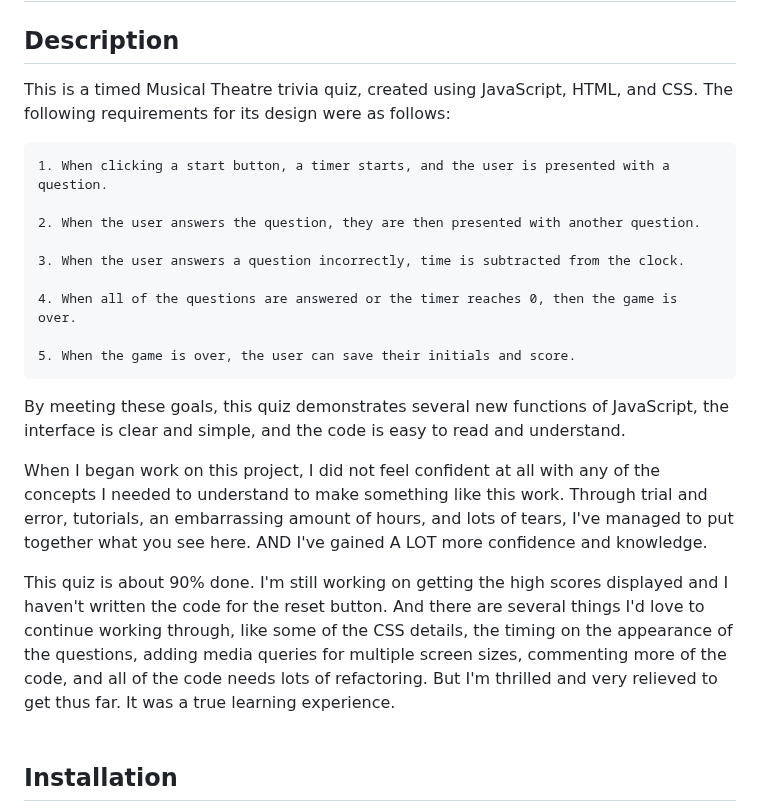
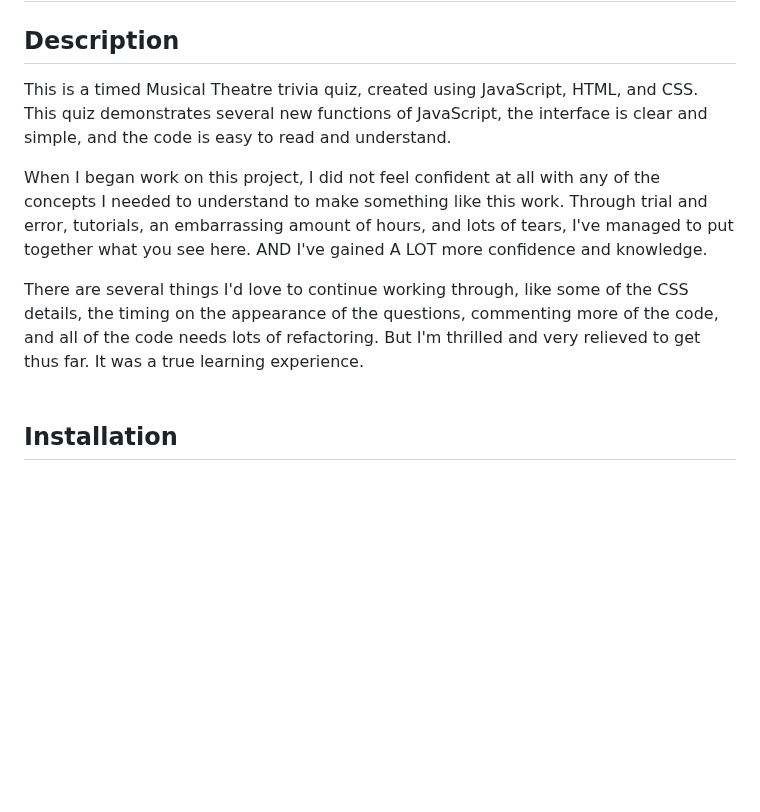
Before and after one commit to jsalexan/theatre-quiz, a Markdown page: README.md, the part around the change. Drawn GitHub-style; blank space fills up the shorter version.

```diff
--- a/README.md
+++ b/README.md
@@ -2,23 +2,12 @@
 
 ## Description
 
-This is a timed Musical Theatre trivia quiz, created using JavaScript, HTML, and CSS. The following requirements for its design were as follows:
-
-	1. When clicking a start button, a timer starts, and the user is presented with a question.
-
-    2. When the user answers the question, they are then presented with another question.
-
-    3. When the user answers a question incorrectly, time is subtracted from the clock.
-
-    4. When all of the questions are answered or the timer reaches 0, then the game is over.
-
-    5. When the game is over, the user can save their initials and score.
-
-By meeting these goals, this quiz demonstrates several new functions of JavaScript, the interface is clear and simple, and the code is easy to read and understand.
+This is a timed Musical Theatre trivia quiz, created using JavaScript, HTML, and CSS.
+This quiz demonstrates several new functions of JavaScript, the interface is clear and simple, and the code is easy to read and understand.
 
 When I began work on this project, I did not feel confident at all with any of the concepts I needed to understand to make something like this work. Through trial and error, tutorials, an embarrassing amount of hours, and lots of tears, I've managed to put together what you see here. AND I've gained A LOT more confidence and knowledge.
 
-This quiz is about 90% done. I'm still working on getting the high scores displayed and I haven't written the code for the reset button. And there are several things I'd love to continue working through, like some of the CSS details, the timing on the appearance of the questions, adding media queries for multiple screen sizes, commenting more of the code, and all of the code needs lots of refactoring. But I'm thrilled and very relieved to get thus far. It was a true learning experience.
+There are several things I'd love to continue working through, like some of the CSS details, the timing on the appearance of the questions, commenting more of the code, and all of the code needs lots of refactoring. But I'm thrilled and very relieved to get thus far. It was a true learning experience.
 <br>
 <br>
 
```
